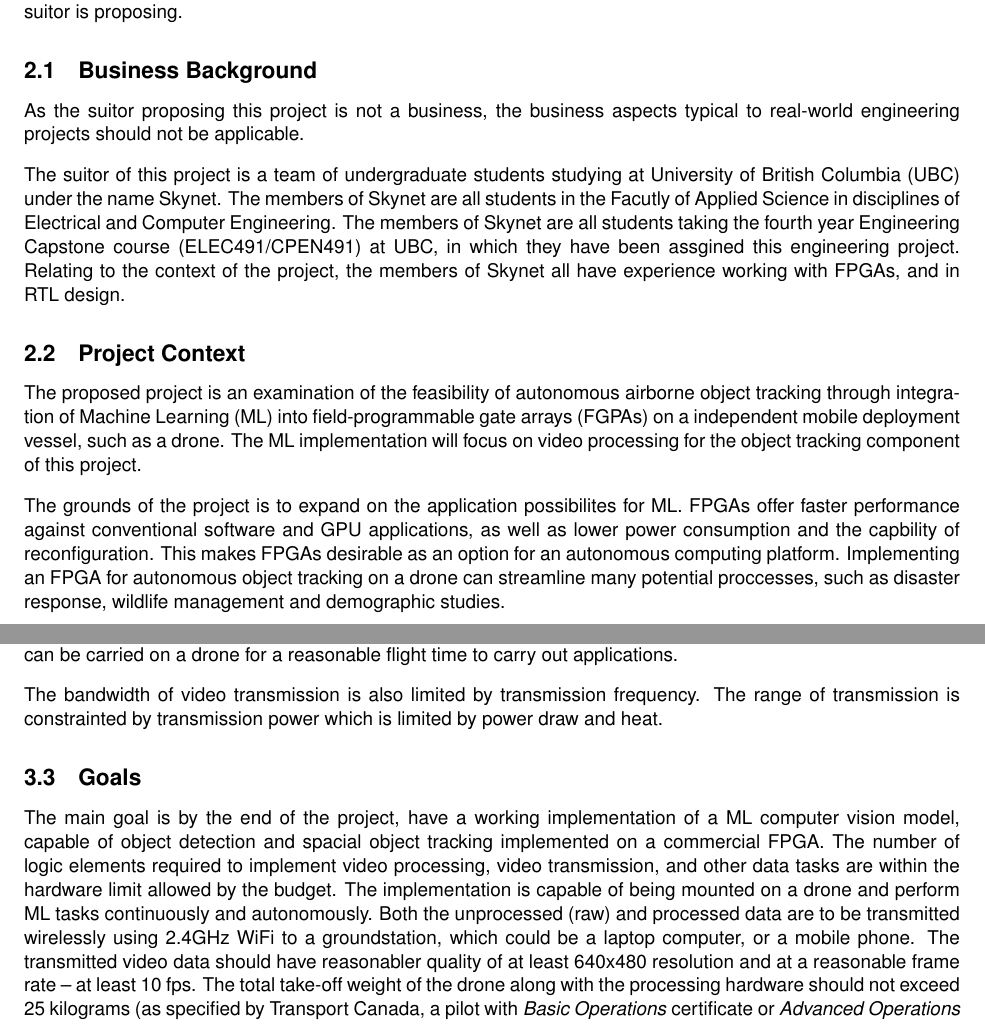
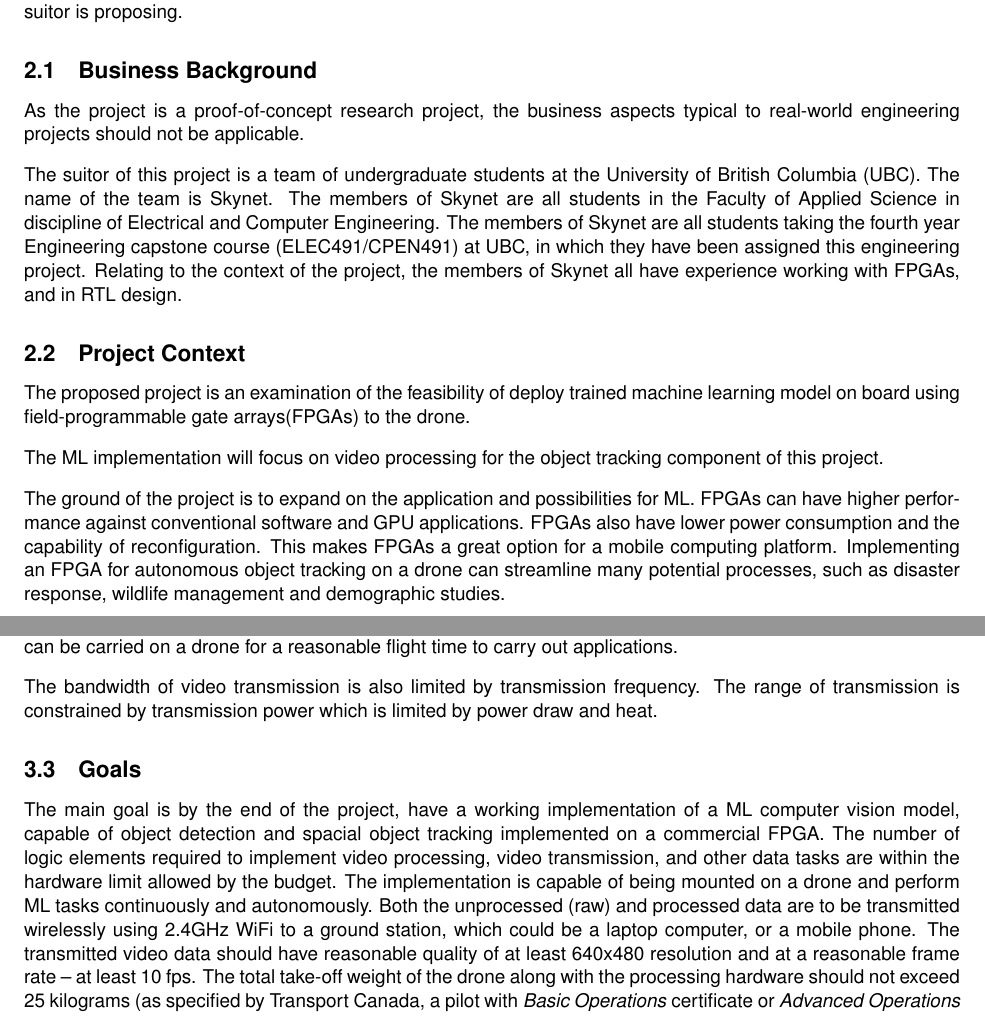
Before and after one commit to Capstone-Skynet/Capstone-Skynet.github.io, a LaTeX document (docs/proposal/proposal.tex, which reads docs/proposal/1_1_business_background.tex, docs/proposal/1_2_project_context.tex, docs/proposal/2_2_ocg_constraints.tex): two parts of pages 6 and 8 of 14, joined at a grey line, cut so that both start at the same text. Compiled offline with pdfLaTeX.

Commit message:
section2 revised, revision history edited, pdf re-compiled

```diff
--- a/docs/proposal/1_1_business_background.tex
+++ b/docs/proposal/1_1_business_background.tex
@@ -1,12 +1,5 @@
-As the suitor proposing this project is not a business, the business aspects
+As the project is a proof-of-concept research project, the business aspects
 typical to real-world engineering projects should not be applicable.
 
-The suitor of this project is a team of undergraduate students studying at
-University of British Columbia (UBC) under the name Skynet.
-The members of Skynet are all students in the Facutly
-of Applied Science in disciplines of Electrical and Computer Engineering.
-The members of Skynet are all students taking the fourth year Engineering
-Capstone course (ELEC491/CPEN491) at UBC, in which they have been assgined
-this engineering project. Relating to the context of the
-project, the members of Skynet all have experience working with FPGAs, and in
-RTL design.
+The suitor of this project is a team of undergraduate students at the University of British Columbia (UBC). The name of the team is Skynet. The members of Skynet are all students in the Faculty
+of Applied Science in discipline of Electrical and Computer Engineering. The members of Skynet are all students taking the fourth year Engineering capstone course (ELEC491/CPEN491) at UBC, in which they have been assigned this engineering project. Relating to the context of the project, the members of Skynet all have experience working with FPGAs, and in RTL design.
--- a/docs/proposal/1_2_project_context.tex
+++ b/docs/proposal/1_2_project_context.tex
@@ -1,12 +1,5 @@
-The proposed project is an examination of the feasibility of autonomous airborne
-object tracking through integration of Machine Learning (ML) into field-programmable
-gate arrays (FGPAs) on a independent mobile deployment vessel, such as a drone.
-The ML implementation will focus on video processing for the object tracking component
-of this project.
+The proposed project is an examination of the feasibility of  deploy trained machine learning model on board using field-programmable gate arrays(FPGAs) to the drone.
 
-The grounds of the project is to expand on the application possibilites for ML. FPGAs
-offer faster performance against conventional software and GPU applications, as well as
-lower power consumption and the capbility of reconfiguration. This makes FPGAs desirable
-as an option for an autonomous computing platform. Implementing an FPGA for autonomous
-object tracking on a drone can streamline many potential proccesses, such as disaster
-response, wildlife management and demographic studies.
+The ML implementation will focus on video processing for the object tracking component of this project.
+
+The ground of the project is to expand on the application and possibilities for ML. FPGAs can have higher performance against conventional software and GPU applications. FPGAs also have lower power consumption and the capability of reconfiguration. This makes FPGAs a great option for a mobile computing platform. Implementing an FPGA for autonomous object tracking on a drone can streamline many potential processes, such as disaster response, wildlife management and demographic studies.
--- a/docs/proposal/2_2_ocg_constraints.tex
+++ b/docs/proposal/2_2_ocg_constraints.tex
@@ -25,5 +25,5 @@ that it can be carried on a drone for a reasonable flight time to carry
 out applications.
 
 The bandwidth of video transmission is also limited by transmission frequency.
-The range of transmission is constrainted by transmission power which is
+The range of transmission is constrained by transmission power which is
 limited by power draw and heat.
--- a/docs/proposal/2_3_ocg_goals.tex
+++ b/docs/proposal/2_3_ocg_goals.tex
@@ -5,9 +5,9 @@ required to implement video processing, video transmission, and other
 data tasks are within the hardware limit allowed by the budget.
 The implementation is capable of being mounted on a drone and perform ML
 tasks continuously and autonomously. Both the unprocessed (raw) and processed
-data are to be transmitted wirelessly using 2.4GHz WiFi to a groundstation,
+data are to be transmitted wirelessly using 2.4GHz WiFi to a ground station,
 which could be a laptop computer, or a mobile phone. The transmitted video
-data should have reasonabler quality of at least 640x480 resolution and at
+data should have reasonable quality of at least 640x480 resolution and at
 a reasonable frame rate -- at least 10 fps. The total take-off weight of the
 drone along with the processing hardware should not exceed 25 kilograms
 (as specified by Transport Canada, a pilot with \textit{Basic Operations}
```
Also changed, not shown: docs/proposal/2_0_objectives_constraints_goals.tex (+2 -2 lines), docs/proposal/2_1_ocg_objectives.tex (+1 -1 lines), docs/proposal/3_1_final_deliverables.tex (+1 -1 lines), docs/proposal/3_3_major_responsibilities.tex (+1 -1 lines), docs/proposal/rev_history.tex (+1 -0 lines), docs/proposal/proposal.pdf.
